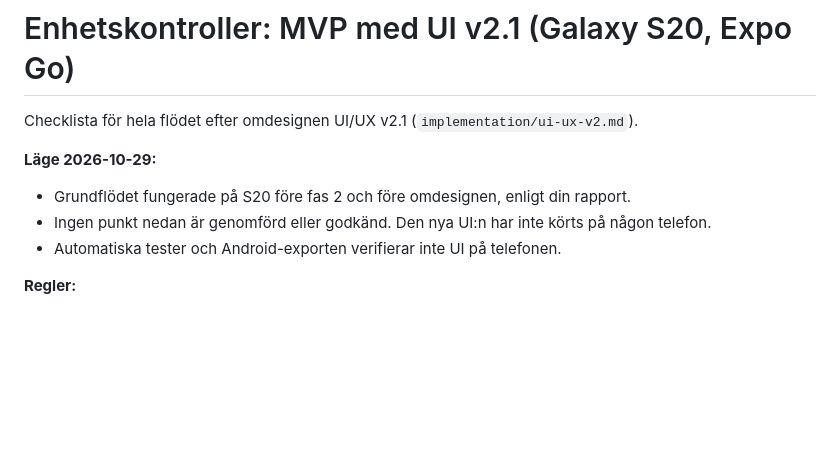
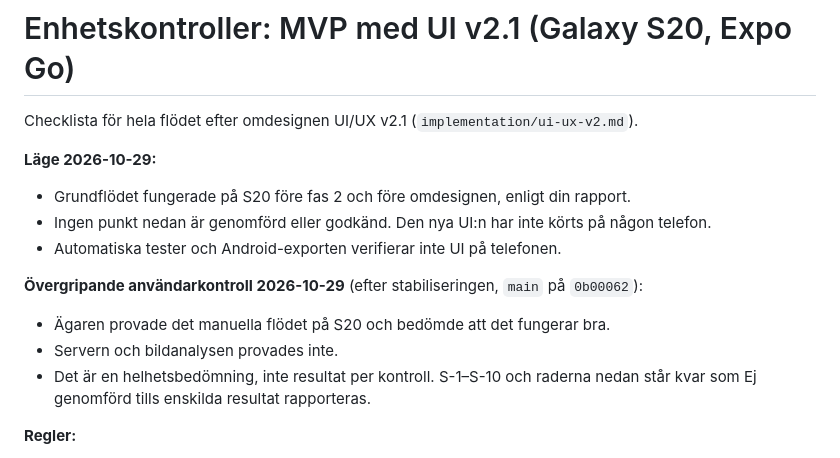
Before and after one commit to Gordox/Consid-ai, a Markdown page: docs/device-tests/mvp.md, the part around the change. GitHub-like rendering; blank space fills up the shorter version.

Commit message:
Record the owner's overall manual check on the S20
The manual flow was tried as a whole after the stabilisation; the analysis
service was not. No individual S check is marked as passed.

Co-Authored-By: Claude Opus 5.5 <noreply@anthropic.com>

```diff
--- a/docs/device-tests/mvp.md
+++ b/docs/device-tests/mvp.md
@@ -6,6 +6,11 @@ Checklista för hela flödet efter omdesignen UI/UX v2.1 (`implementation/ui-ux-
 - Grundflödet fungerade på S20 före fas 2 och före omdesignen, enligt din rapport.
 - Ingen punkt nedan är genomförd eller godkänd. Den nya UI:n har inte körts på någon telefon.
 - Automatiska tester och Android-exporten verifierar inte UI på telefonen.
+
+**Övergripande användarkontroll 2026-10-29** (efter stabiliseringen, `main` på `0b00062`):
+- Ägaren provade det manuella flödet på S20 och bedömde att det fungerar bra.
+- Servern och bildanalysen provades inte.
+- Det är en helhetsbedömning, inte resultat per kontroll. S-1–S-10 och raderna nedan står kvar som Ej genomförd tills enskilda resultat rapporteras.
 
 **Regler:**
 - Fyll i resultat först när de har körts.
```
